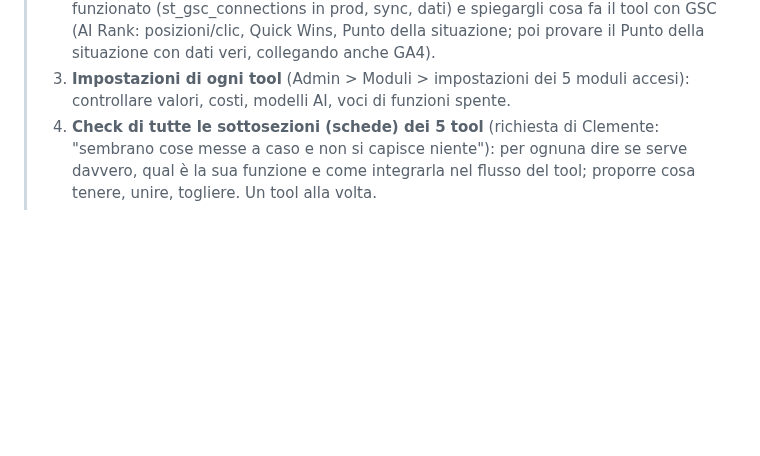
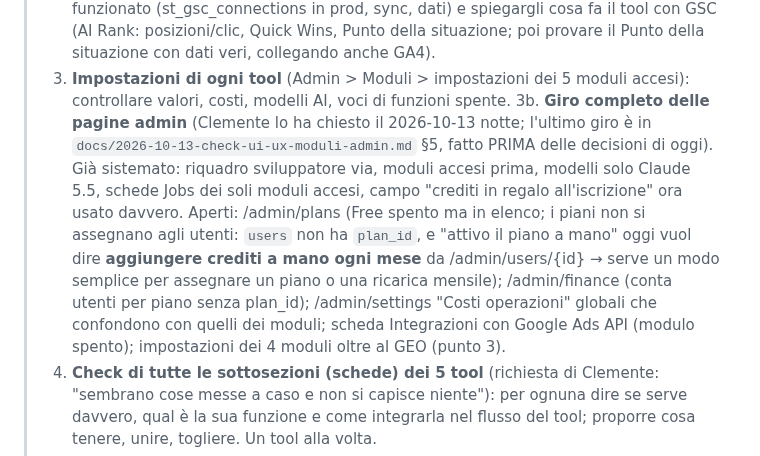
Before and after one commit to clembeweb/ainstein-seo-toolkit, a Markdown page: docs/LANCIO-LINKEDIN.md, the part around the change. GitHub-like rendering; blank space fills up the shorter version.

Commit message:
docs: consegne — giro completo pagine admin (piani a mano = ricarica crediti manuale)
Co-Authored-By: Claude Opus 5.5 <noreply@anthropic.com>

```diff
--- a/docs/LANCIO-LINKEDIN.md
+++ b/docs/LANCIO-LINKEDIN.md
@@ -18,6 +18,14 @@
 >    provare il Punto della situazione con dati veri, collegando anche GA4).
 > 3. **Impostazioni di ogni tool** (Admin > Moduli > impostazioni dei 5 moduli accesi): controllare valori, costi,
 >    modelli AI, voci di funzioni spente.
+> 3b. **Giro completo delle pagine admin** (Clemente lo ha chiesto il 2026-10-13 notte; l'ultimo giro è in
+>    `docs/2026-10-13-check-ui-ux-moduli-admin.md` §5, fatto PRIMA delle decisioni di oggi). Già sistemato: riquadro
+>    sviluppatore via, moduli accesi prima, modelli solo Claude 5.5, schede Jobs dei soli moduli accesi, campo "crediti in
+>    regalo all'iscrizione" ora usato davvero. Aperti: /admin/plans (Free spento ma in elenco; i piani non si assegnano agli
+>    utenti: `users` non ha `plan_id`, e "attivo il piano a mano" oggi vuol dire **aggiungere crediti a mano ogni mese** da
+>    /admin/users/{id} → serve un modo semplice per assegnare un piano o una ricarica mensile); /admin/finance (conta utenti
+>    per piano senza plan_id); /admin/settings "Costi operazioni" globali che confondono con quelli dei moduli; scheda
+>    Integrazioni con Google Ads API (modulo spento); impostazioni dei 4 moduli oltre al GEO (punto 3).
 > 4. **Check di tutte le sottosezioni (schede) dei 5 tool** (richiesta di Clemente: "sembrano cose messe a caso e non si
 >    capisce niente"): per ognuna dire se serve davvero, qual è la sua funzione e come integrarla nel flusso del tool;
 >    proporre cosa tenere, unire, togliere. Un tool alla volta.
```
